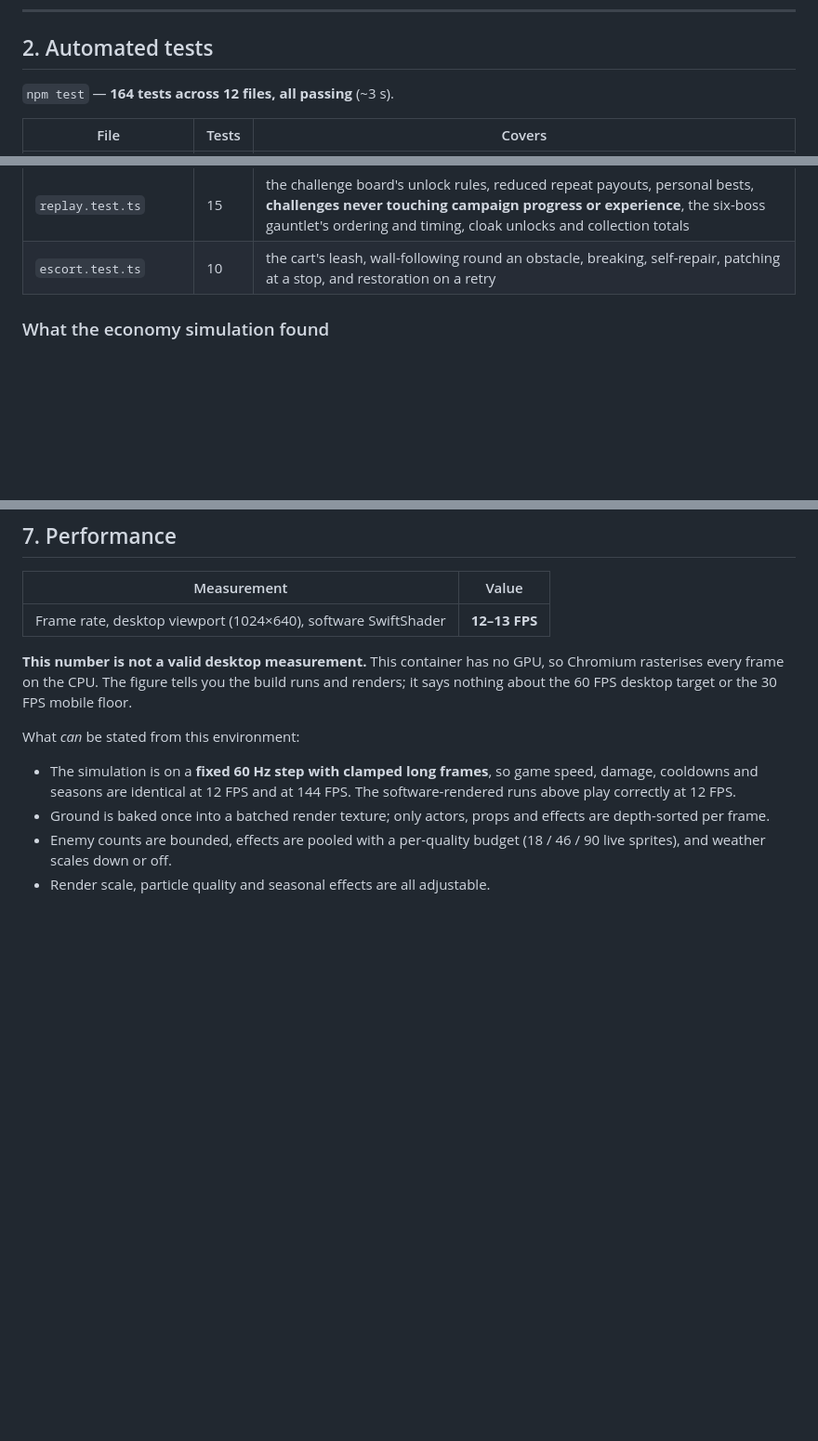
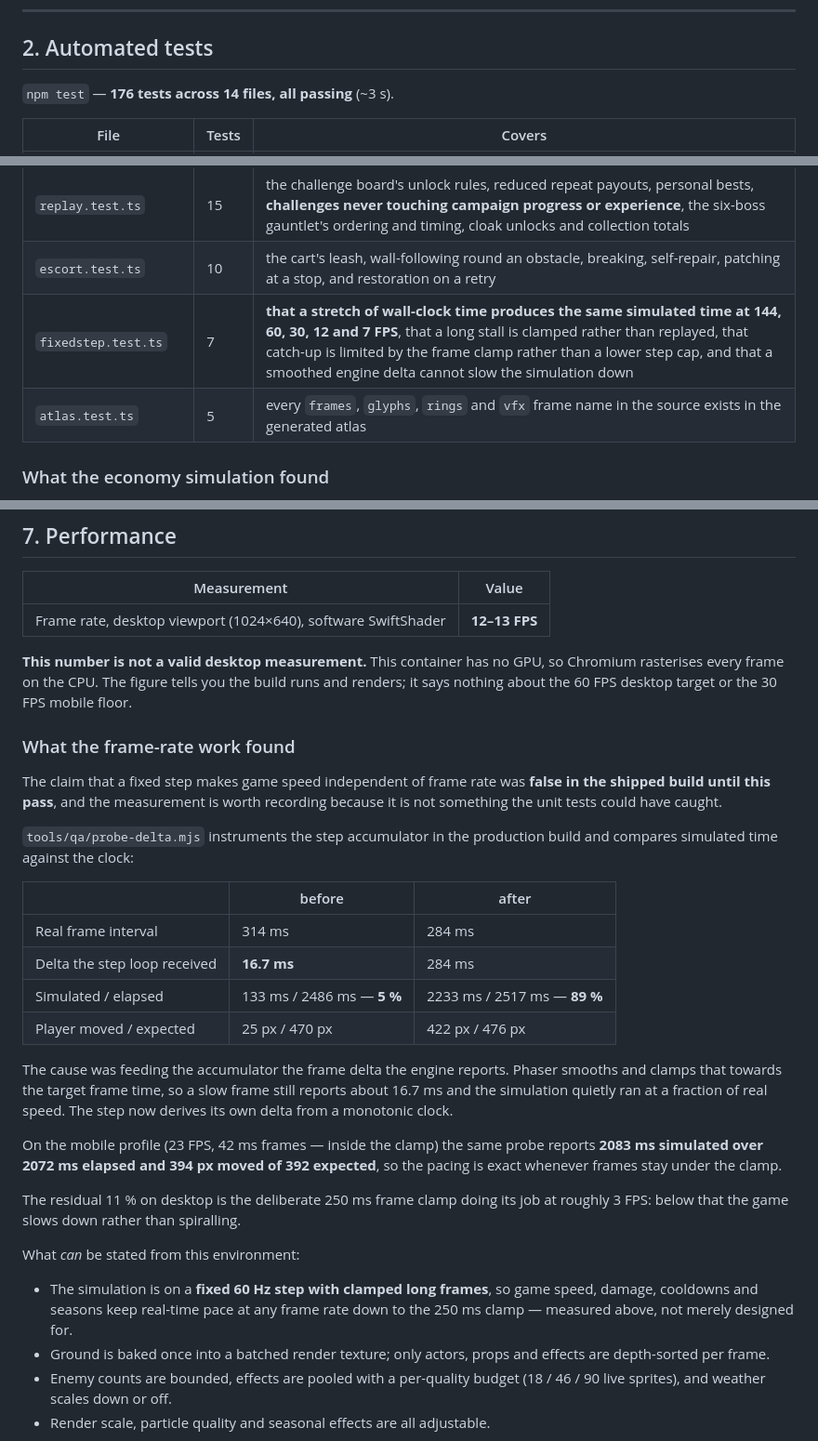
Before and after one commit to tvkuca1113-art/Lotrgame, a Markdown page: VERIFICATION.md, 3 parts joined by grey strips. Shown at 93% size. GitHub-like rendering; blank space fills up the shorter version.

Commit message:
Record the frame-pacing measurement in VERIFICATION.md
The document claimed a fixed step made game speed independent of frame
rate. That described the design, not the shipped behaviour, and it was
false until this pass. Section 7 now carries the before/after measurement
from tools/qa/probe-delta.mjs - 5% of real speed against 89%, and 25 px
moved against 422 - rather than the assertion, and names the residual 11%
as the deliberate 250 ms frame clamp.

Also records the two new test files and the corrected counts.

Co-Authored-By: Claude Opus 5 <noreply@anthropic.com>
Claude-Session: https://claude.ai/code/session_01W23LY3sXxE8oqicao2pnfq

```diff
--- a/VERIFICATION.md
+++ b/VERIFICATION.md
@@ -38,7 +38,7 @@ node tools/qa/bosswalk.mjs 3,17    # or just the stages you name
 
 ## 2. Automated tests
 
-`npm test` — **164 tests across 12 files, all passing** (~3 s).
+`npm test` — **176 tests across 14 files, all passing** (~3 s).
 
 | File | Tests | Covers |
 |---|---|---|
@@ -54,6 +54,8 @@ node tools/qa/bosswalk.mjs 3,17    # or just the stages you name
 | `content.test.ts` | 6 | structural validation of the whole content layer, counts, the boss-per-stage rule, and **every `t('…')` key in the source being present in the dictionary** |
 | `replay.test.ts` | 15 | the challenge board's unlock rules, reduced repeat payouts, personal bests, **challenges never touching campaign progress or experience**, the six-boss gauntlet's ordering and timing, cloak unlocks and collection totals |
 | `escort.test.ts` | 10 | the cart's leash, wall-following round an obstacle, breaking, self-repair, patching at a stop, and restoration on a retry |
+| `fixedstep.test.ts` | 7 | **that a stretch of wall-clock time produces the same simulated time at 144, 60, 30, 12 and 7 FPS**, that a long stall is clamped rather than replayed, that catch-up is limited by the frame clamp rather than a lower step cap, and that a smoothed engine delta cannot slow the simulation down |
+| `atlas.test.ts` | 5 | every `frames`, `glyphs`, `rings` and `vfx` frame name in the source exists in the generated atlas |
 
 ### What the economy simulation found
 
@@ -136,11 +138,39 @@ so Chromium rasterises every frame on the CPU. The figure tells you the build
 runs and renders; it says nothing about the 60 FPS desktop target or the 30 FPS
 mobile floor.
 
+### What the frame-rate work found
+
+The claim that a fixed step makes game speed independent of frame rate was
+**false in the shipped build until this pass**, and the measurement is worth
+recording because it is not something the unit tests could have caught.
+
+`tools/qa/probe-delta.mjs` instruments the step accumulator in the production
+build and compares simulated time against the clock:
+
+| | before | after |
+|---|---|---|
+| Real frame interval | 314 ms | 284 ms |
+| Delta the step loop received | **16.7 ms** | 284 ms |
+| Simulated / elapsed | 133 ms / 2486 ms — **5 %** | 2233 ms / 2517 ms — **89 %** |
+| Player moved / expected | 25 px / 470 px | 422 px / 476 px |
+
+The cause was feeding the accumulator the frame delta the engine reports.
+Phaser smooths and clamps that towards the target frame time, so a slow frame
+still reports about 16.7 ms and the simulation quietly ran at a fraction of
+real speed. The step now derives its own delta from a monotonic clock.
+
+On the mobile profile (23 FPS, 42 ms frames — inside the clamp) the same probe
+reports **2083 ms simulated over 2072 ms elapsed and 394 px moved of 392
+expected**, so the pacing is exact whenever frames stay under the clamp.
+
+The residual 11 % on desktop is the deliberate 250 ms frame clamp doing its
+job at roughly 3 FPS: below that the game slows down rather than spiralling.
+
 What *can* be stated from this environment:
 
 - The simulation is on a **fixed 60 Hz step with clamped long frames**, so game
-  speed, damage, cooldowns and seasons are identical at 12 FPS and at 144 FPS.
-  The software-rendered runs above play correctly at 12 FPS.
+  speed, damage, cooldowns and seasons keep real-time pace at any frame rate
+  down to the 250 ms clamp — measured above, not merely designed for.
 - Ground is baked once into a batched render texture; only actors, props and
   effects are depth-sorted per frame.
 - Enemy counts are bounded, effects are pooled with a per-quality budget
```
